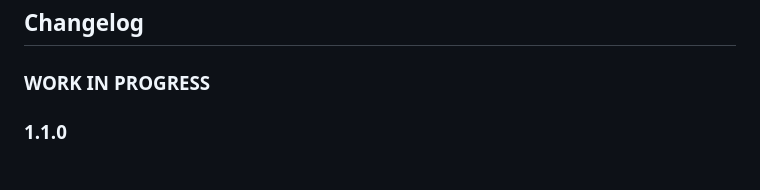
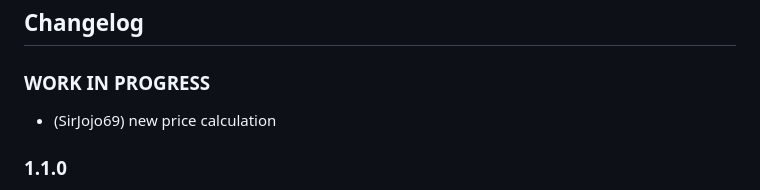
Before and after one commit to sirjojo69/ioBroker.awattar, a Markdown page: README.md, the part around the change. GitHub-like rendering.

```diff
--- a/README.md
+++ b/README.md
@@ -51,6 +51,7 @@ Laut <a href="https://www.awattar.de/services/api" target="_blank">aWATTar api D
 ## Changelog
 
 ### **WORK IN PROGRESS**
+* (SirJojo69) new price calculation
 
 ### 1.1.0
 * (Apollon77) Updates to testing from ioBroker Core team to make testing compatible with js-controller 4.0
```
